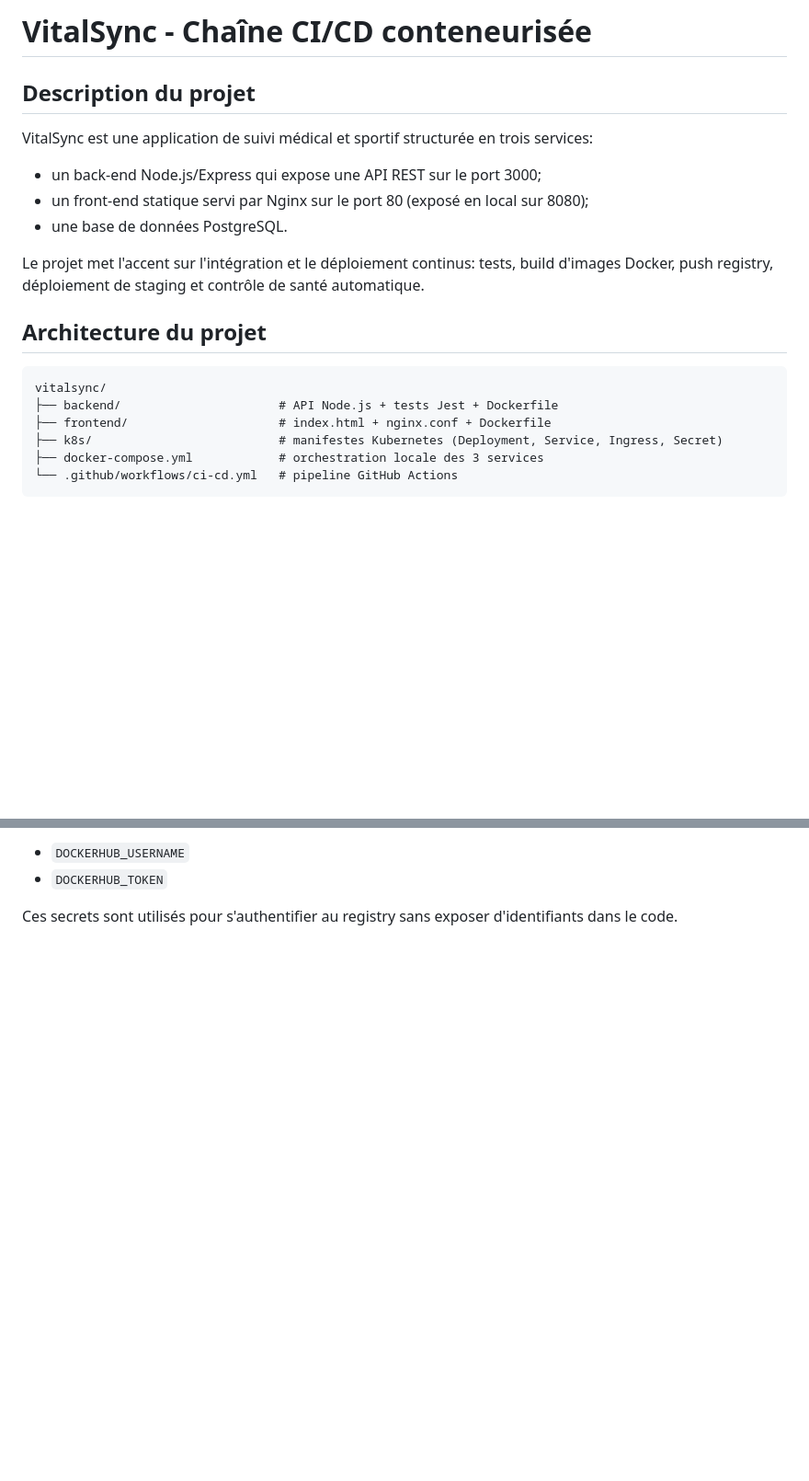
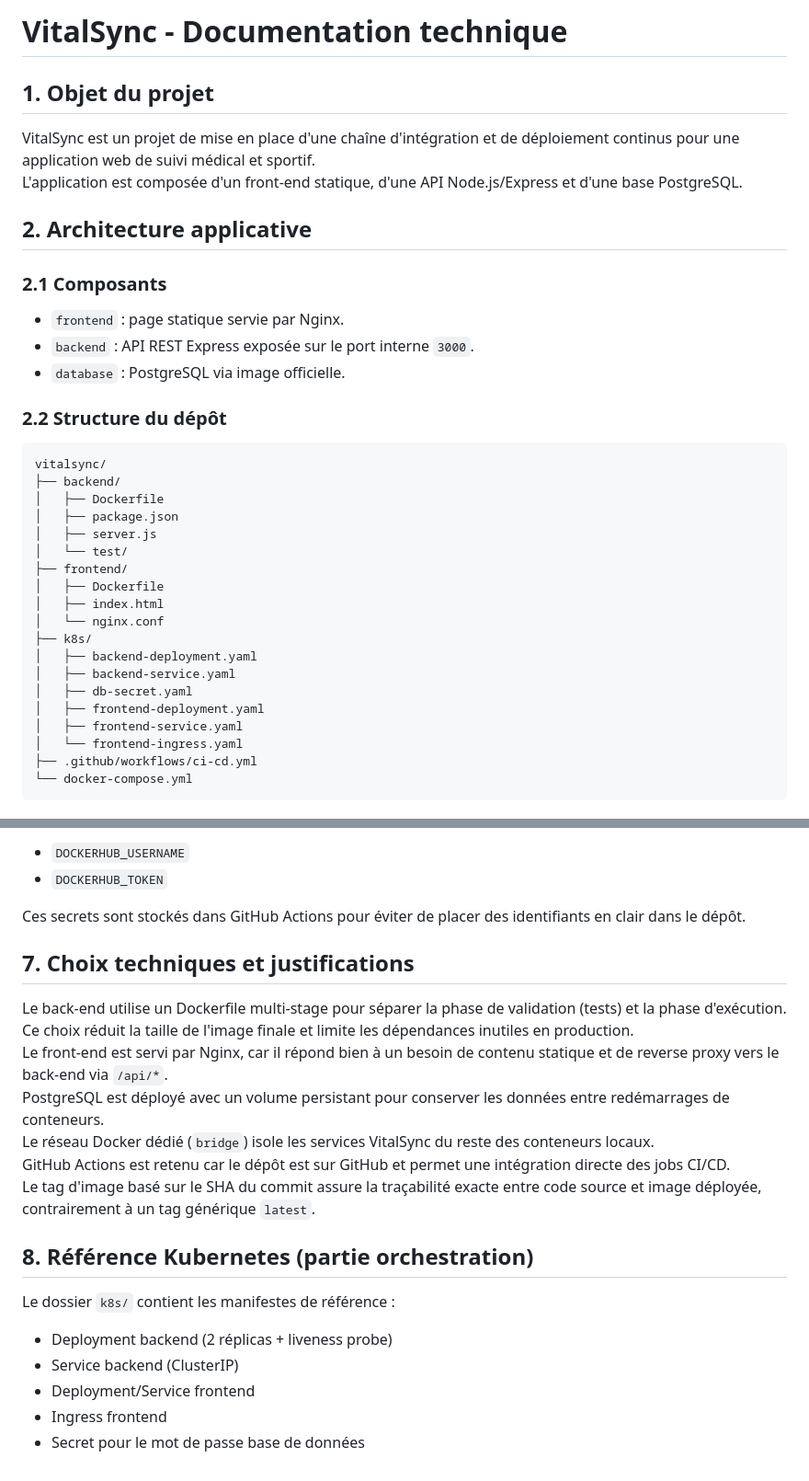
Before and after one commit to kwamsd/VitalSync-repo, a Markdown page: README.md, 2 parts joined by grey strips. Shown at 92% size. GitHub-like rendering; blank space fills up the shorter version.

````diff
--- a/README.md
+++ b/README.md
@@ -1,20 +1,35 @@
-# VitalSync - Chaîne CI/CD conteneurisée
+# VitalSync - Documentation technique
 
-## Description du projet
-VitalSync est une application de suivi médical et sportif structurée en trois services:
-- un back-end Node.js/Express qui expose une API REST sur le port 3000;
-- un front-end statique servi par Nginx sur le port 80 (exposé en local sur 8080);
-- une base de données PostgreSQL.
+## 1. Objet du projet
+VitalSync est un projet de mise en place d'une chaîne d'intégration et de déploiement continus pour une application web de suivi médical et sportif.
+L'application est composée d'un front-end statique, d'une API Node.js/Express et d'une base PostgreSQL.
 
-Le projet met l'accent sur l'intégration et le déploiement continus: tests, build d'images Docker, push registry, déploiement de staging et contrôle de santé automatique.
+## 2. Architecture applicative
+### 2.1 Composants
+- `frontend` : page statique servie par Nginx.
+- `backend` : API REST Express exposée sur le port interne `3000`.
+- `database` : PostgreSQL via image officielle.
 
-## Architecture du projet
-```
+### 2.2 Structure du dépôt
+```text
 vitalsync/
-├── backend/                      # API Node.js + tests Jest + Dockerfile
-├── frontend/                     # index.html + nginx.conf + Dockerfile
-├── k8s/                          # manifestes Kubernetes (Deployment, Service, Ingress, Secret)
-├── docker-compose.yml            # orchestration locale des 3 services
-└── .github/workflows/ci-cd.yml   # pipeline GitHub Actions
+├── backend/
+│   ├── Dockerfile
+│   ├── package.json
+│   ├── server.js
+│   └── test/
+├── frontend/
+│   ├── Dockerfile
+│   ├── index.html
+│   └── nginx.conf
+├── k8s/
+│   ├── backend-deployment.yaml
+│   ├── backend-service.yaml
+│   ├── db-secret.yaml
+│   ├── frontend-deployment.yaml
+│   ├── frontend-service.yaml
+│   └── frontend-ingress.yaml
+├── .github/workflows/ci-cd.yml
+└── docker-compose.yml
 ```
 
@@ -99,4 +110,20 @@ Secrets requis dans le dépôt:
 - `DOCKERHUB_USERNAME`
 - `DOCKERHUB_TOKEN`
 
-Ces secrets sont utilisés pour s'authentifier au registry sans exposer d'identifiants dans le code.
+Ces secrets sont stockés dans GitHub Actions pour éviter de placer des identifiants en clair dans le dépôt.
+
+## 7. Choix techniques et justifications
+Le back-end utilise un Dockerfile multi-stage pour séparer la phase de validation (tests) et la phase d'exécution. Ce choix réduit la taille de l'image finale et limite les dépendances inutiles en production.
+Le front-end est servi par Nginx, car il répond bien à un besoin de contenu statique et de reverse proxy vers le back-end via `/api/*`.
+PostgreSQL est déployé avec un volume persistant pour conserver les données entre redémarrages de conteneurs.
+Le réseau Docker dédié (`bridge`) isole les services VitalSync du reste des conteneurs locaux.
+GitHub Actions est retenu car le dépôt est sur GitHub et permet une intégration directe des jobs CI/CD.
+Le tag d'image basé sur le SHA du commit assure la traçabilité exacte entre code source et image déployée, contrairement à un tag générique `latest`.
+
+## 8. Référence Kubernetes (partie orchestration)
+Le dossier `k8s/` contient les manifestes de référence :
+- Deployment backend (2 réplicas + liveness probe)
+- Service backend (ClusterIP)
+- Deployment/Service frontend
+- Ingress frontend
+- Secret pour le mot de passe base de données
````
Also changed, not shown: other parts of README.md (+49 -53 lines).
